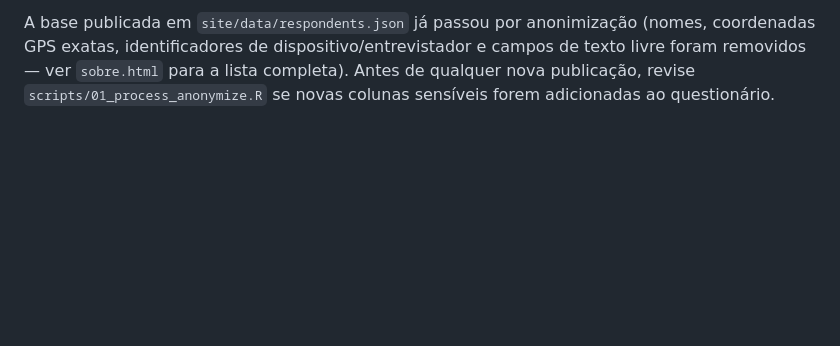
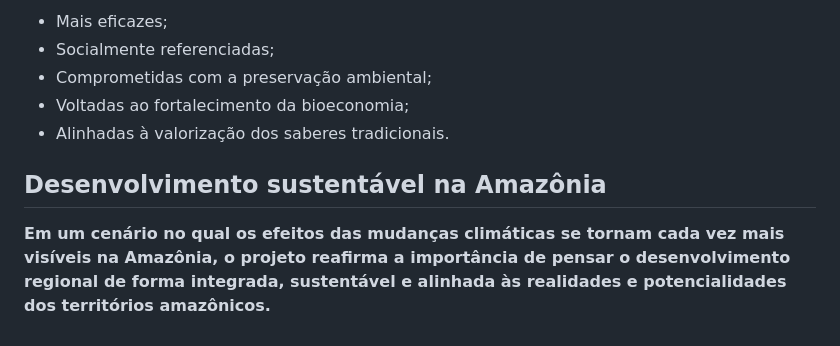
Before and after one commit to vitormarinh0/PPMAC, a Markdown page: README.md, the part around one of its changes. GitHub-like rendering; blank space fills up the shorter version.

```diff
--- a/README.md
+++ b/README.md
@@ -77,6 +54,10 @@ contém a base bruta com identificadores diretos e não deve ir para um servidor
 
-A base publicada em `site/data/respondents.json` já passou por anonimização (nomes,
-coordenadas GPS exatas, identificadores de dispositivo/entrevistador e campos de texto
-livre foram removidos — ver `sobre.html` para a lista completa). Antes de qualquer nova
-publicação, revise `scripts/01_process_anonymize.R` se novas colunas sensíveis forem
-adicionadas ao questionário.
+- Mais eficazes;
+- Socialmente referenciadas;
+- Comprometidas com a preservação ambiental;
+- Voltadas ao fortalecimento da bioeconomia;
+- Alinhadas à valorização dos saberes tradicionais.
+
+## Desenvolvimento sustentável na Amazônia
+
+**Em um cenário no qual os efeitos das mudanças climáticas se tornam cada vez mais visíveis na Amazônia, o projeto reafirma a importância de pensar o desenvolvimento regional de forma integrada, sustentável e alinhada às realidades e potencialidades dos territórios amazônicos.**
```
Also changed, not shown: other parts of README.md (+32 -55 lines).
